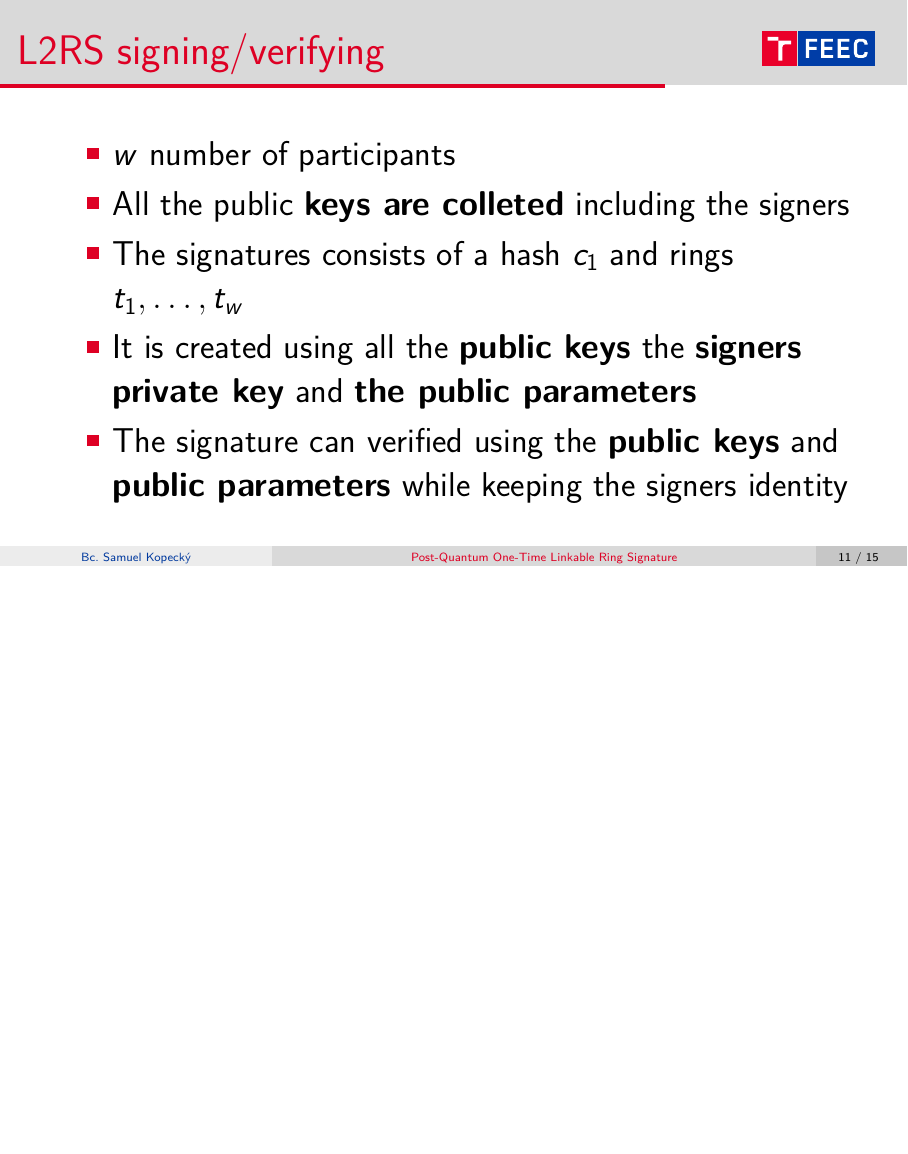
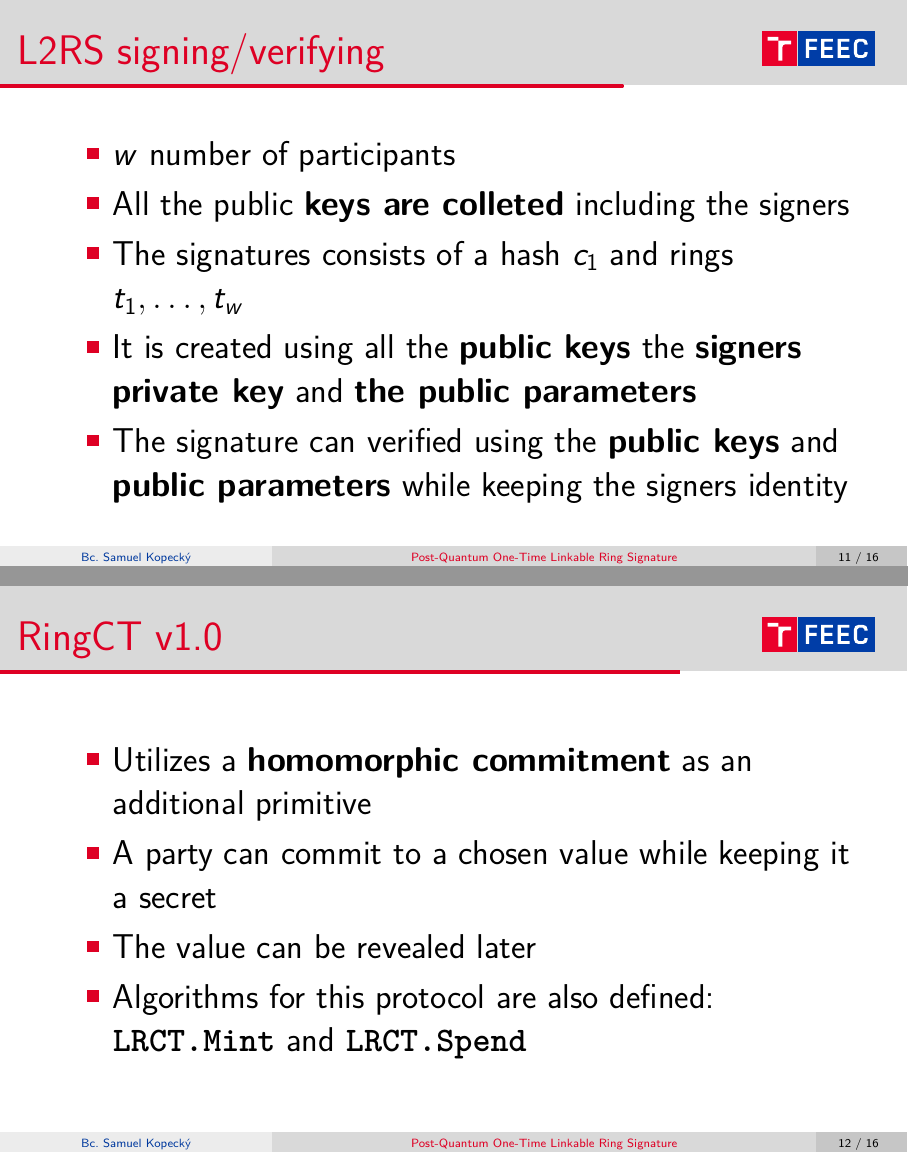
Before and after one commit to SamoKopecky/MOK-presentations, LaTeX slides (paper-presentation.tex): page 12 of 16 before the commit and pages 12 and 13 of 17 after it, the two joined at a grey line, the shorter picture padded with empty space. Compiled offline with pdfLaTeX.

Commit message:
feat: Add RingCT v1.0 slide
Signed-off-by: SamoKopecky <skopecky@redhat.com>

```diff
--- a/paper-presentation.tex
+++ b/paper-presentation.tex
@@ -222,6 +222,18 @@
 \end{frame}
 
 \begin{frame}
+  \frametitle{RingCT v1.0}
+  \large{
+    \begin{itemize}
+      \item Utilizes a \textbf{homomorphic commitment} as an additional primitive
+      \item A party can commit to a chosen value while keeping it a secret
+      \item The value can be revealed later
+      \item Algorithms for this protocol are also defined: \textbf{\texttt{LRCT.Mint}} and \textbf{\texttt{LRCT.Spend}}
+    \end{itemize}
+  }
+\end{frame}
+
+\begin{frame}
   \frametitle{Results}
   \large{
     \begin{itemize}
```
